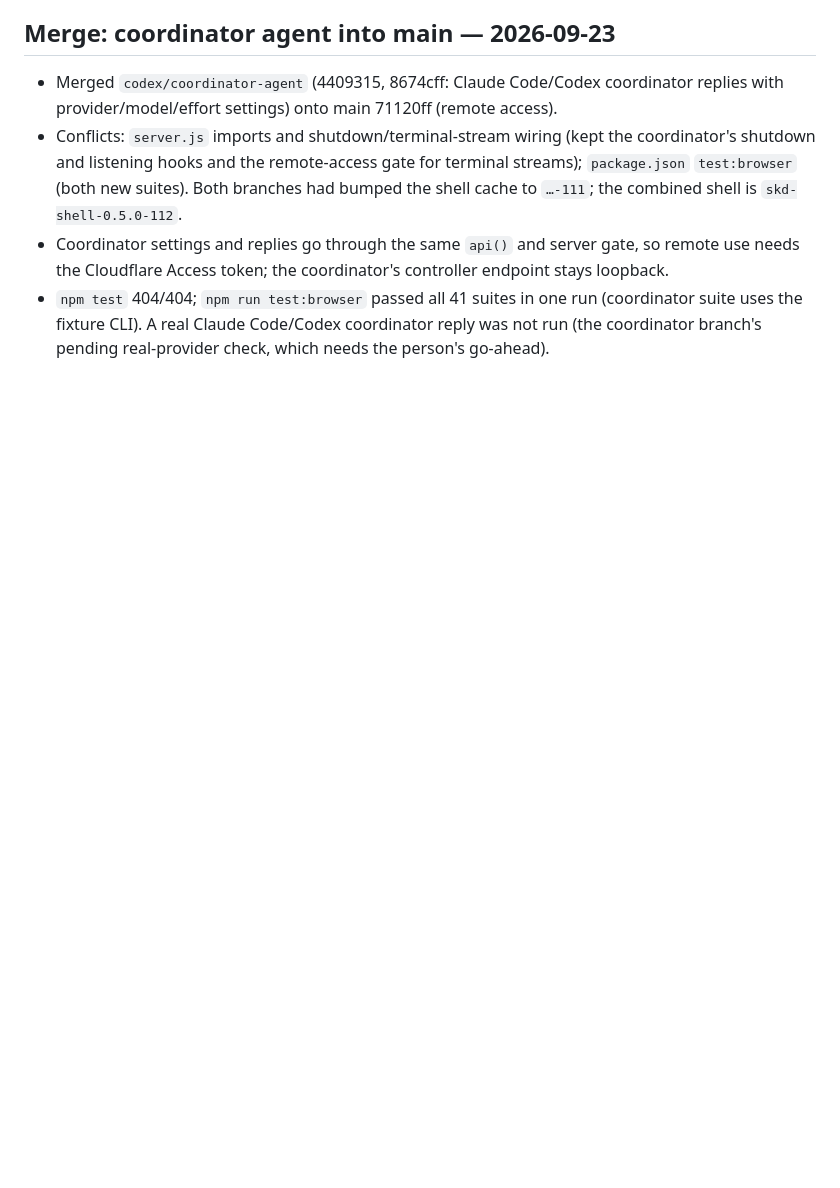
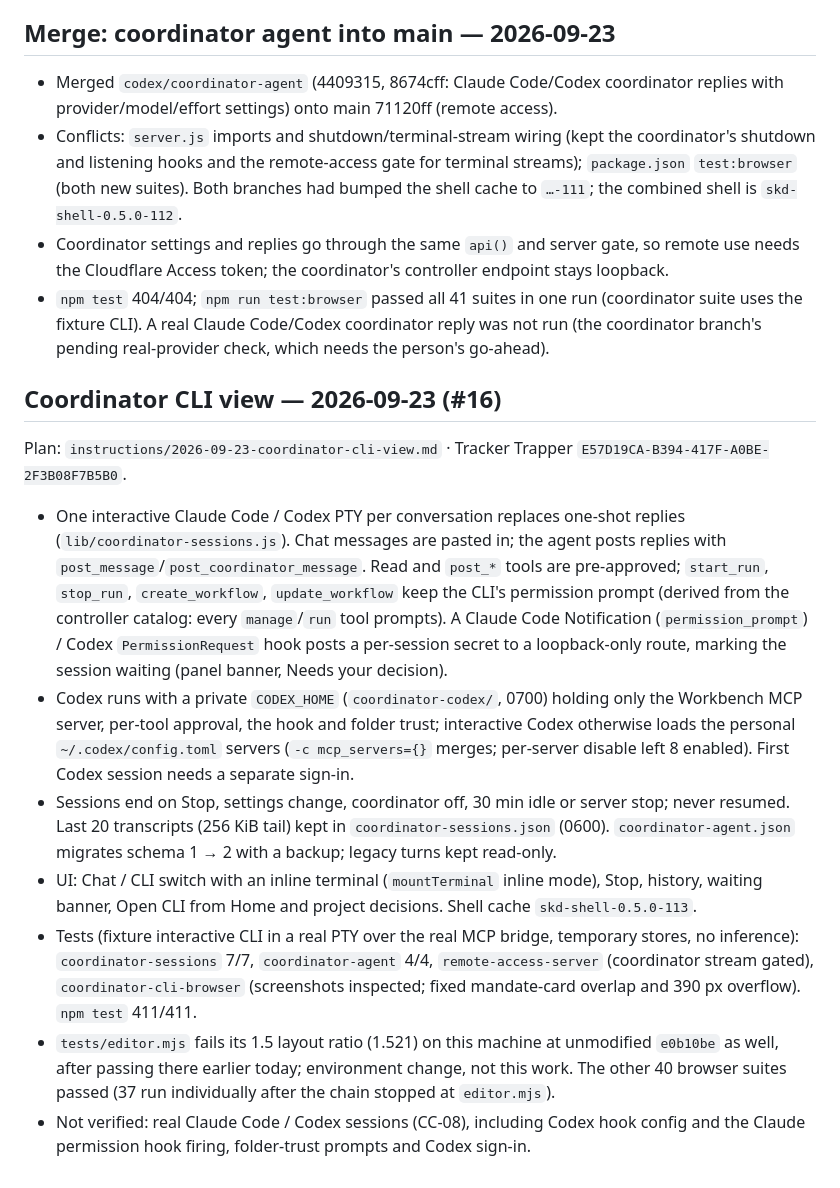
Before and after one commit to shelbyklein/skd-workbench, a Markdown page: VALIDATION.md, the part around the change. Rendered like a GitHub page; blank space fills up the shorter version.

```diff
--- a/VALIDATION.md
+++ b/VALIDATION.md
@@ -1421,3 +1421,33 @@ Plan: `instructions/2026-09-23-remote-access.md` · Tracker Trapper `local:E017E
 - `npm test` 404/404; `npm run test:browser` passed all 41 suites in one run (coordinator suite
   uses the fixture CLI). A real Claude Code/Codex coordinator reply was not run (the
   coordinator branch's pending real-provider check, which needs the person's go-ahead).
+
+## Coordinator CLI view — 2026-09-23 (#16)
+
+Plan: `instructions/2026-09-23-coordinator-cli-view.md` · Tracker Trapper `E57D19CA-B394-417F-A0BE-2F3B08F7B5B0`.
+
+- One interactive Claude Code / Codex PTY per conversation replaces one-shot replies
+  (`lib/coordinator-sessions.js`). Chat messages are pasted in; the agent posts replies with
+  `post_message`/`post_coordinator_message`. Read and `post_*` tools are pre-approved;
+  `start_run`, `stop_run`, `create_workflow`, `update_workflow` keep the CLI's permission prompt
+  (derived from the controller catalog: every `manage`/`run` tool prompts). A Claude Code
+  Notification (`permission_prompt`) / Codex `PermissionRequest` hook posts a per-session secret
+  to a loopback-only route, marking the session waiting (panel banner, Needs your decision).
+- Codex runs with a private `CODEX_HOME` (`coordinator-codex/`, 0700) holding only the Workbench
+  MCP server, per-tool approval, the hook and folder trust; interactive Codex otherwise loads the
+  personal `~/.codex/config.toml` servers (`-c mcp_servers={}` merges; per-server disable left 8
+  enabled). First Codex session needs a separate sign-in.
+- Sessions end on Stop, settings change, coordinator off, 30 min idle or server stop; never
+  resumed. Last 20 transcripts (256 KiB tail) kept in `coordinator-sessions.json` (0600).
+  `coordinator-agent.json` migrates schema 1 → 2 with a backup; legacy turns kept read-only.
+- UI: Chat / CLI switch with an inline terminal (`mountTerminal` inline mode), Stop, history,
+  waiting banner, Open CLI from Home and project decisions. Shell cache `skd-shell-0.5.0-113`.
+- Tests (fixture interactive CLI in a real PTY over the real MCP bridge, temporary stores, no
+  inference): `coordinator-sessions` 7/7, `coordinator-agent` 4/4, `remote-access-server`
+  (coordinator stream gated), `coordinator-cli-browser` (screenshots inspected; fixed mandate-card
+  overlap and 390 px overflow). `npm test` 411/411.
+- `tests/editor.mjs` fails its 1.5 layout ratio (1.521) on this machine at unmodified `e0b10be` as
+  well, after passing there earlier today; environment change, not this work. The other 40 browser
+  suites passed (37 run individually after the chain stopped at `editor.mjs`).
+- Not verified: real Claude Code / Codex sessions (CC-08), including Codex hook config and the
+  Claude permission hook firing, folder-trust prompts and Codex sign-in.
```
Also changed, not shown: AGENTS.md (+6 -4 lines), README.md (+8 -0 lines).
